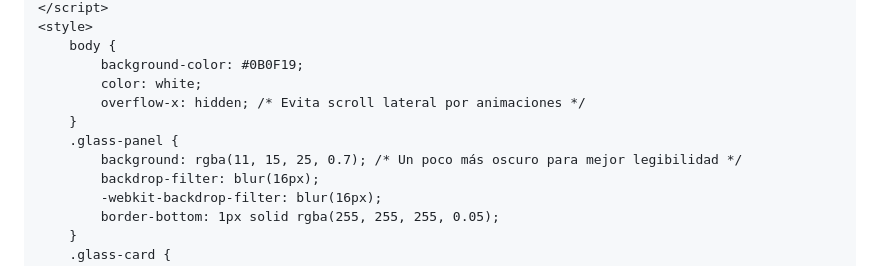
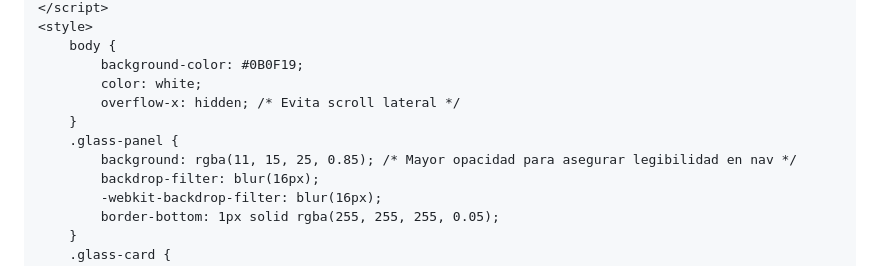
Before and after one commit to Sergio-GPP/Sergio-GPP.github.io, a Markdown page: README.md, the part around one of its changes. Drawn GitHub-style.

```diff
--- a/README.md
+++ b/README.md
@@ -51,10 +51,10 @@
         body {
             background-color: #0B0F19;
             color: white;
-            overflow-x: hidden; /* Evita scroll lateral por animaciones */
+            overflow-x: hidden; /* Evita scroll lateral */
         }
         .glass-panel {
-            background: rgba(11, 15, 25, 0.7); /* Un poco más oscuro para mejor legibilidad */
+            background: rgba(11, 15, 25, 0.85); /* Mayor opacidad para asegurar legibilidad en nav */
             backdrop-filter: blur(16px);
             -webkit-backdrop-filter: blur(16px);
             border-bottom: 1px solid rgba(255, 255, 255, 0.05);
```
Also changed, not shown: other parts of README.md (+63 -17 lines).
